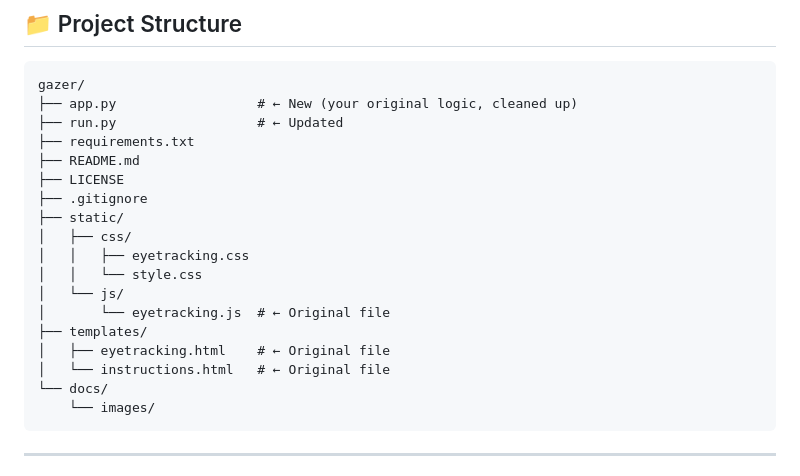
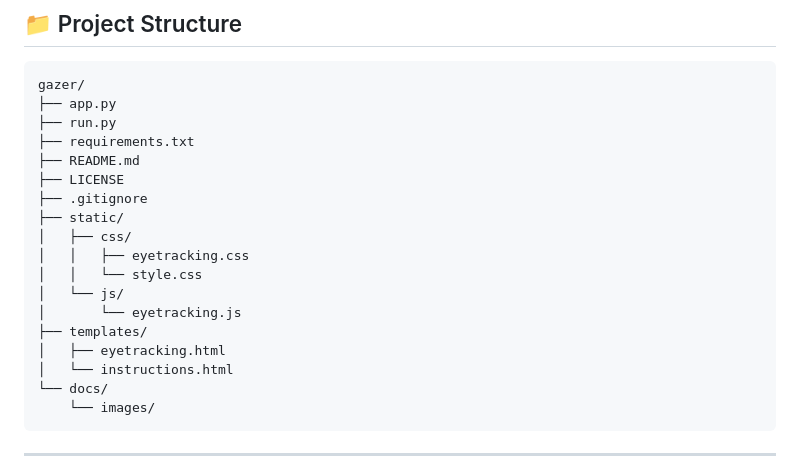
Before and after one commit to TanmayJain17/gazer, a Markdown page: README.md, the part around the change. Drawn GitHub-style.

````diff
--- a/README.md
+++ b/README.md
@@ -133,8 +133,8 @@ python run.py
 
 ```
 gazer/
-├── app.py                  # ← New (your original logic, cleaned up)
-├── run.py                  # ← Updated
+├── app.py
+├── run.py
 ├── requirements.txt
 ├── README.md
 ├── LICENSE
@@ -144,10 +144,10 @@ gazer/
 │   │   ├── eyetracking.css
 │   │   └── style.css
 │   └── js/
-│       └── eyetracking.js  # ← Original file
+│       └── eyetracking.js
 ├── templates/
-│   ├── eyetracking.html    # ← Original file
-│   └── instructions.html   # ← Original file
+│   ├── eyetracking.html
+│   └── instructions.html
 └── docs/
     └── images/
 ```
````
